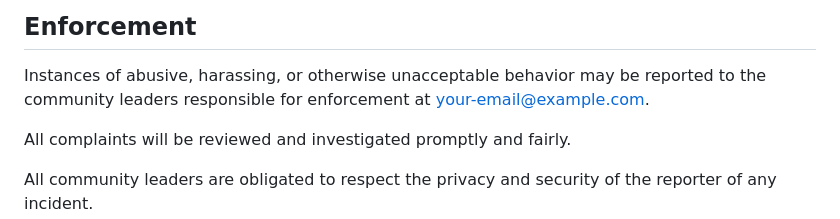
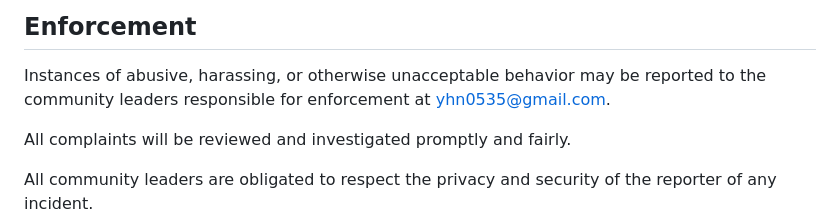
Before and after one commit to Golden0Voyager/auto-curation, a Markdown page: CODE_OF_CONDUCT.md, the part around the change. GitHub-like rendering.

Commit message:
docs: replace contact email placeholder in CODE_OF_CONDUCT
docs: CODE_OF_CONDUCT 替换联系邮箱占位符

```diff
--- a/CODE_OF_CONDUCT.md
+++ b/CODE_OF_CONDUCT.md
@@ -59,7 +59,7 @@ representative at an online or offline event.
 
 Instances of abusive, harassing, or otherwise unacceptable behavior may be
 reported to the community leaders responsible for enforcement at
-[your-email@example.com](mailto:your-email@example.com).
+[yhn0535@gmail.com](mailto:yhn0535@gmail.com).
 
 All complaints will be reviewed and investigated promptly and fairly.
 
```
